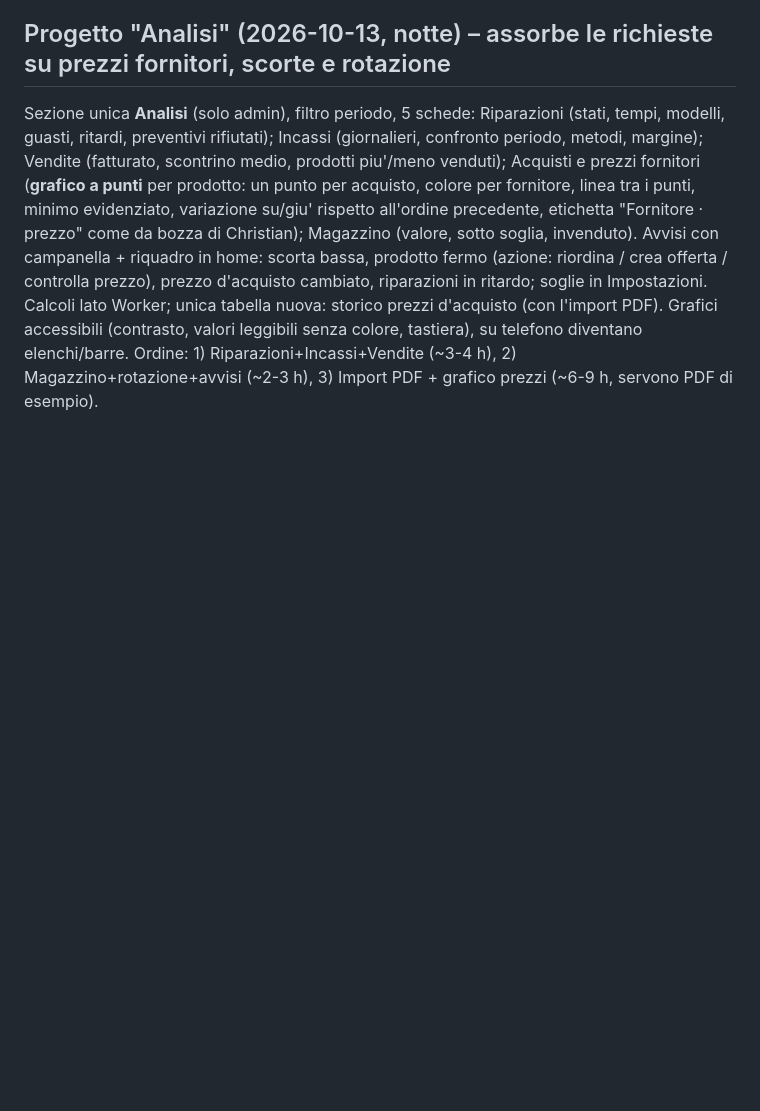
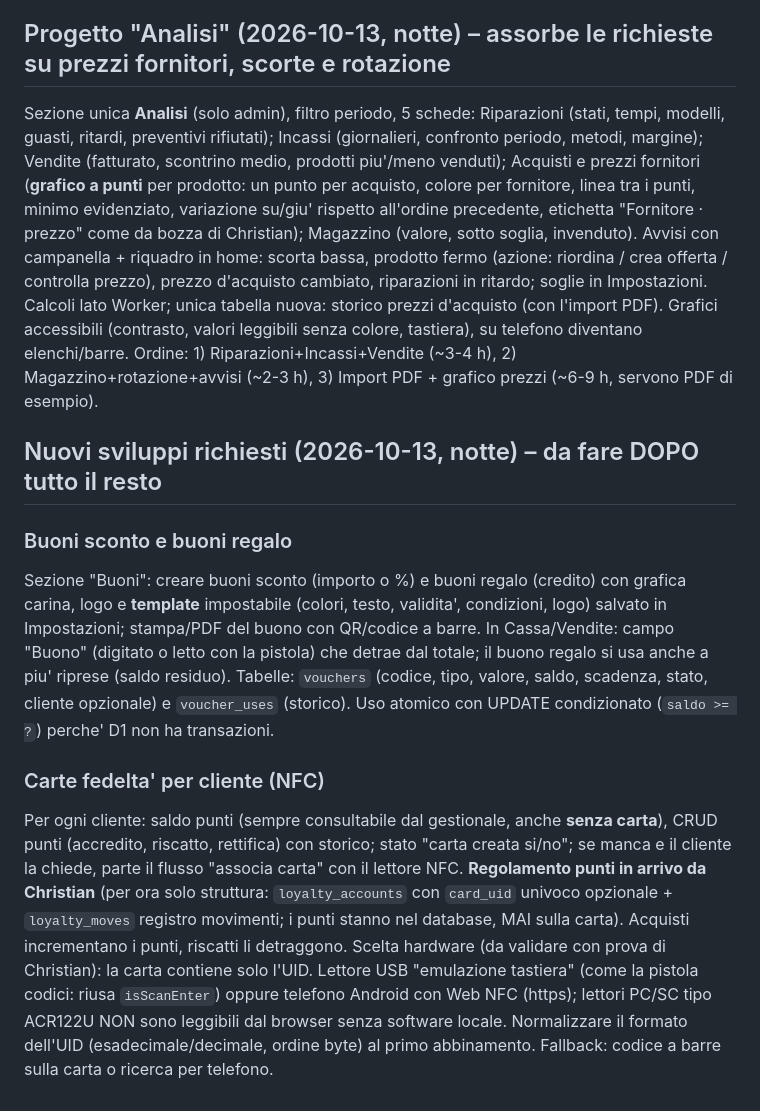
Before and after one commit to Marctie/informatix-repair, a Markdown page: docs/CHATLOG.md, the part around the change. Drawn GitHub-style; blank space fills up the shorter version.

Commit message:
Docs: buoni sconto/regalo e carte fedelta NFC
Co-Authored-By: Claude Sonnet 5.5 <noreply@anthropic.com>

```diff
--- a/docs/CHATLOG.md
+++ b/docs/CHATLOG.md
@@ -708,3 +708,10 @@ Note tecniche: lettura PDF nel browser (pdf.js), schermata di revisione prima di
 ## Progetto "Analisi" (2026-10-13, notte) – assorbe le richieste su prezzi fornitori, scorte e rotazione
 Sezione unica **Analisi** (solo admin), filtro periodo, 5 schede: Riparazioni (stati, tempi, modelli, guasti, ritardi, preventivi rifiutati); Incassi (giornalieri, confronto periodo, metodi, margine); Vendite (fatturato, scontrino medio, prodotti piu'/meno venduti); Acquisti e prezzi fornitori (**grafico a punti** per prodotto: un punto per acquisto, colore per fornitore, linea tra i punti, minimo evidenziato, variazione su/giu' rispetto all'ordine precedente, etichetta "Fornitore · prezzo" come da bozza di Christian); Magazzino (valore, sotto soglia, invenduto). Avvisi con campanella + riquadro in home: scorta bassa, prodotto fermo (azione: riordina / crea offerta / controlla prezzo), prezzo d'acquisto cambiato, riparazioni in ritardo; soglie in Impostazioni. Calcoli lato Worker; unica tabella nuova: storico prezzi d'acquisto (con l'import PDF). Grafici accessibili (contrasto, valori leggibili senza colore, tastiera), su telefono diventano elenchi/barre.
 Ordine: 1) Riparazioni+Incassi+Vendite (~3-4 h), 2) Magazzino+rotazione+avvisi (~2-3 h), 3) Import PDF + grafico prezzi (~6-9 h, servono PDF di esempio).
+
+## Nuovi sviluppi richiesti (2026-10-13, notte) – da fare DOPO tutto il resto
+### Buoni sconto e buoni regalo
+Sezione "Buoni": creare buoni sconto (importo o %) e buoni regalo (credito) con grafica carina, logo e **template** impostabile (colori, testo, validita', condizioni, logo) salvato in Impostazioni; stampa/PDF del buono con QR/codice a barre. In Cassa/Vendite: campo "Buono" (digitato o letto con la pistola) che detrae dal totale; il buono regalo si usa anche a piu' riprese (saldo residuo). Tabelle: `vouchers` (codice, tipo, valore, saldo, scadenza, stato, cliente opzionale) e `voucher_uses` (storico). Uso atomico con UPDATE condizionato (`saldo >= ?`) perche' D1 non ha transazioni.
+### Carte fedelta' per cliente (NFC)
+Per ogni cliente: saldo punti (sempre consultabile dal gestionale, anche **senza carta**), CRUD punti (accredito, riscatto, rettifica) con storico; stato "carta creata si/no"; se manca e il cliente la chiede, parte il flusso "associa carta" con il lettore NFC. **Regolamento punti in arrivo da Christian** (per ora solo struttura: `loyalty_accounts` con `card_uid` univoco opzionale + `loyalty_moves` registro movimenti; i punti stanno nel database, MAI sulla carta). Acquisti incrementano i punti, riscatti li detraggono.
+Scelta hardware (da validare con prova di Christian): la carta contiene solo l'UID. Lettore USB "emulazione tastiera" (come la pistola codici: riusa `isScanEnter`) oppure telefono Android con Web NFC (https); lettori PC/SC tipo ACR122U NON sono leggibili dal browser senza software locale. Normalizzare il formato dell'UID (esadecimale/decimale, ordine byte) al primo abbinamento. Fallback: codice a barre sulla carta o ricerca per telefono.
```
Also changed, not shown: docs/PARTI-DA-QUI.md (+1 -0 lines).
